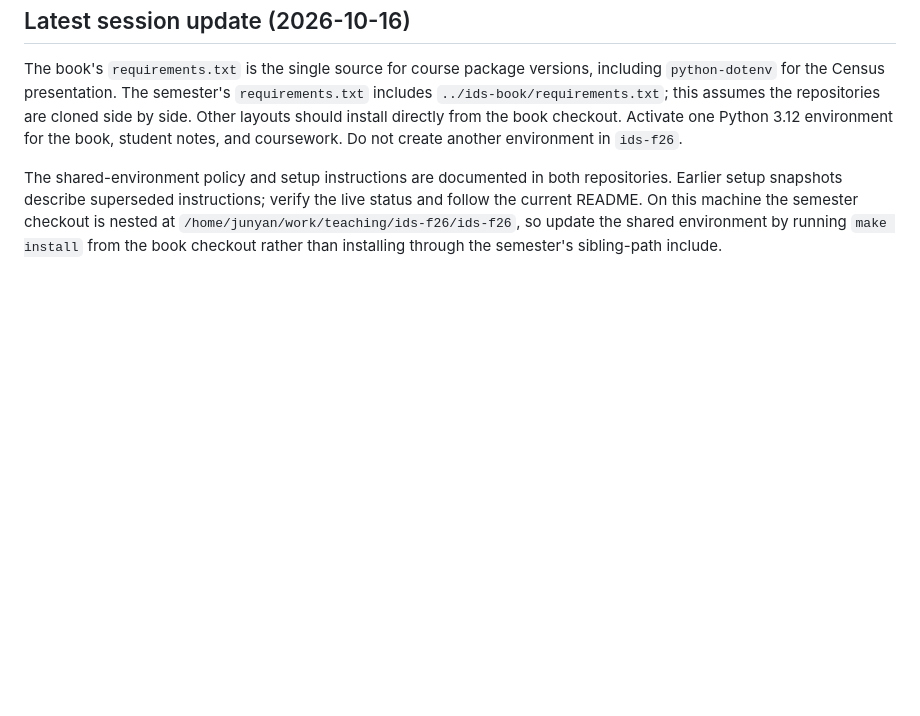
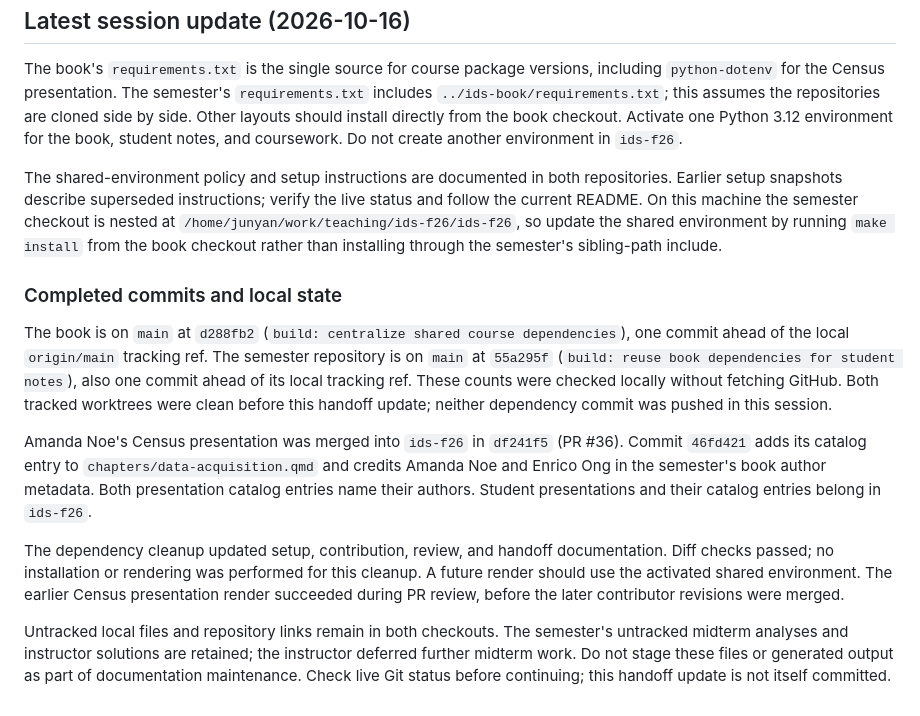
Before and after one commit to statds/ids-book, a Markdown page: SESSION_STATUS.md, the part around the change. Rendered like a GitHub page; blank space fills up the shorter version.

Commit message:
docs: update project status after dependency cleanup

```diff
--- a/SESSION_STATUS.md
+++ b/SESSION_STATUS.md
@@ -618,3 +618,31 @@ verify the live status and follow the current README. On this machine the
 semester checkout is nested at `/home/junyan/work/teaching/ids-f26/ids-f26`,
 so update the shared environment by running `make install` from the book
 checkout rather than installing through the semester's sibling-path include.
+
+### Completed commits and local state
+
+The book is on `main` at `d288fb2` (`build: centralize shared course
+dependencies`), one commit ahead of the local `origin/main` tracking ref.
+The semester repository is on `main` at `55a295f` (`build: reuse book
+dependencies for student notes`), also one commit ahead of its local tracking
+ref. These counts were checked locally without fetching GitHub. Both tracked
+worktrees were clean before this handoff update; neither dependency commit
+was pushed in this session.
+
+Amanda Noe's Census presentation was merged into `ids-f26` in `df241f5`
+(PR #36). Commit `46fd421` adds its catalog entry to
+`chapters/data-acquisition.qmd` and credits Amanda Noe and Enrico Ong in the
+semester's book author metadata. Both presentation catalog entries name their
+authors. Student presentations and their catalog entries belong in `ids-f26`.
+
+The dependency cleanup updated setup, contribution, review, and handoff
+documentation. Diff checks passed; no installation or rendering was performed
+for this cleanup. A future render should use the activated shared environment.
+The earlier Census presentation render succeeded during PR review, before
+the later contributor revisions were merged.
+
+Untracked local files and repository links remain in both checkouts. The
+semester's untracked midterm analyses and instructor solutions are retained;
+the instructor deferred further midterm work. Do not stage these files or
+generated output as part of documentation maintenance. Check live Git status
+before continuing; this handoff update is not itself committed.
```
